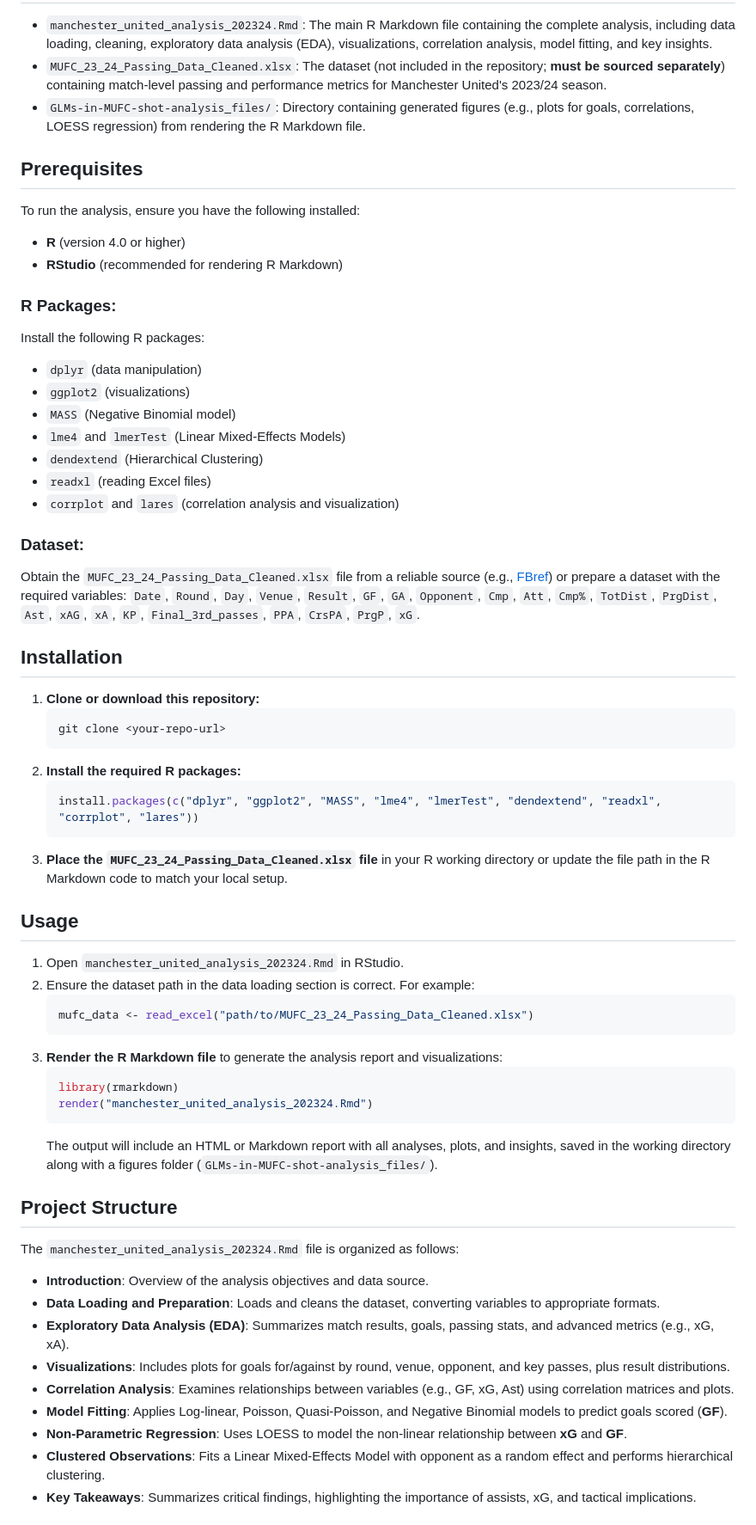
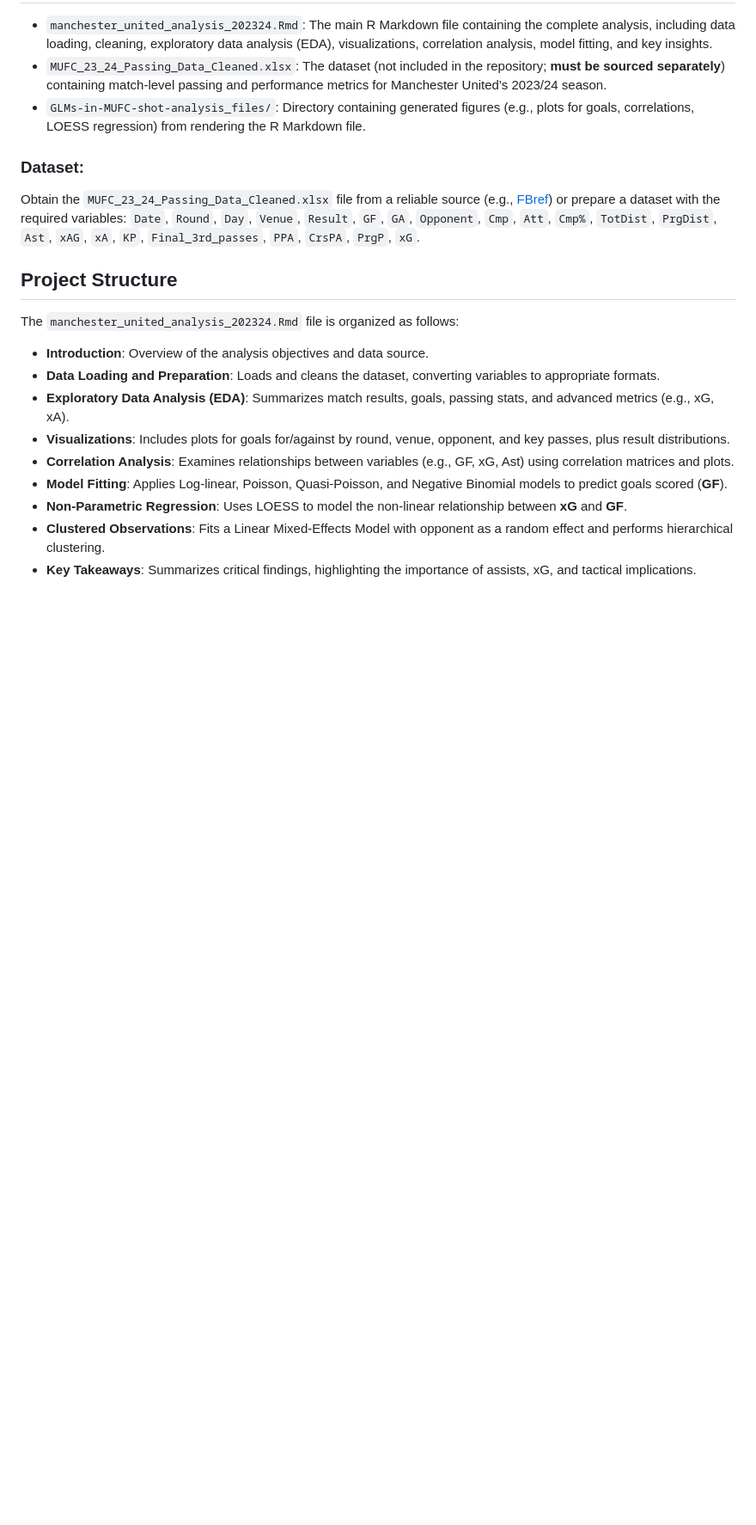
Before and after one commit to chilispammm/PProjects, a Markdown page: GLMs to analyze MUFC Goals with Passing data/readme.md, the part around the change. Shown at 86% size. Drawn GitHub-style; blank space fills up the shorter version.

````diff
--- a/GLMs to analyze MUFC Goals with Passing data/readme.md
+++ b/GLMs to analyze MUFC Goals with Passing data/readme.md
@@ -17,54 +17,10 @@ These methods are used to explore relationships between variables such as goals
 * `MUFC_23_24_Passing_Data_Cleaned.xlsx`: The dataset (not included in the repository; **must be sourced separately**) containing match-level passing and performance metrics for Manchester United's 2023/24 season.
 * `GLMs-in-MUFC-shot-analysis_files/`: Directory containing generated figures (e.g., plots for goals, correlations, LOESS regression) from rendering the R Markdown file.
 
-## Prerequisites
-
-To run the analysis, ensure you have the following installed:
-
-* **R** (version 4.0 or higher)
-* **RStudio** (recommended for rendering R Markdown)
-
-### R Packages:
-
-Install the following R packages:
-
-* `dplyr` (data manipulation)
-* `ggplot2` (visualizations)
-* `MASS` (Negative Binomial model)
-* `lme4` and `lmerTest` (Linear Mixed-Effects Models)
-* `dendextend` (Hierarchical Clustering)
-* `readxl` (reading Excel files)
-* `corrplot` and `lares` (correlation analysis and visualization)
-
 ### Dataset:
 
 Obtain the `MUFC_23_24_Passing_Data_Cleaned.xlsx` file from a reliable source (e.g., [FBref](https://fbref.com/en/squads/19538871/2023-2024/matchlogs/c9/passing/Manchester-United-Match-Logs-Premier-League)) or prepare a dataset with the required variables: `Date`, `Round`, `Day`, `Venue`, `Result`, `GF`, `GA`, `Opponent`, `Cmp`, `Att`, `Cmp%`, `TotDist`, `PrgDist`, `Ast`, `xAG`, `xA`, `KP`, `Final_3rd_passes`, `PPA`, `CrsPA`, `PrgP`, `xG`.
 
-## Installation
-
-1.  **Clone or download this repository:**
-    ```bash
-    git clone <your-repo-url>
-    ```
-2.  **Install the required R packages:**
-    ```R
-    install.packages(c("dplyr", "ggplot2", "MASS", "lme4", "lmerTest", "dendextend", "readxl", "corrplot", "lares"))
-    ```
-3.  **Place the `MUFC_23_24_Passing_Data_Cleaned.xlsx` file** in your R working directory or update the file path in the R Markdown code to match your local setup.
-
-## Usage
-
-1.  Open `manchester_united_analysis_202324.Rmd` in RStudio.
-2.  Ensure the dataset path in the data loading section is correct. For example:
-    ```R
-    mufc_data <- read_excel("path/to/MUFC_23_24_Passing_Data_Cleaned.xlsx")
-    ```
-3.  **Render the R Markdown file** to generate the analysis report and visualizations:
-    ```R
-    library(rmarkdown)
-    render("manchester_united_analysis_202324.Rmd")
-    ```
-    The output will include an HTML or Markdown report with all analyses, plots, and insights, saved in the working directory along with a figures folder (`GLMs-in-MUFC-shot-analysis_files/`).
 
 ## Project Structure
 
````
